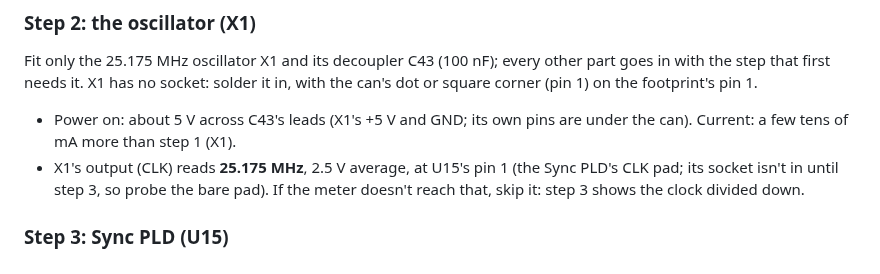
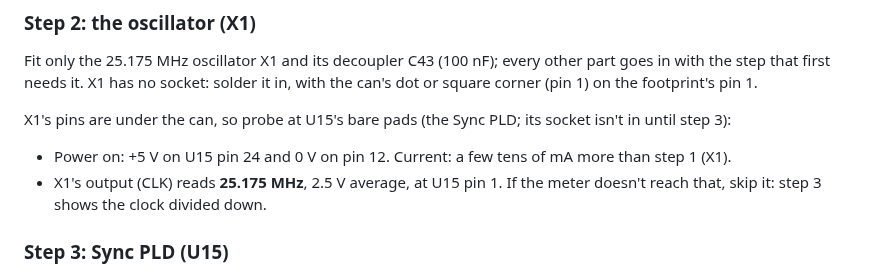
Before and after one commit to tocksin/placard, a Markdown page: docs/BRINGUP.md, the part around the change. GitHub-like rendering.

Commit message:
BRINGUP step 2: read power at U15 pins 24 and 12
Co-Authored-By: Claude Opus 5.5 (1M context) <noreply@anthropic.com>
Claude-Session: https://claude.ai/code/session_016q7L8WUy2bLsrwHss8WZwY

```diff
--- a/docs/BRINGUP.md
+++ b/docs/BRINGUP.md
@@ -151,12 +151,12 @@ every other part goes in with the step that first needs it.  X1 has no
 socket: solder it in, with the can's dot or square corner (pin 1) on
 the footprint's pin 1.
 
-- Power on: about 5 V across C43's leads (X1's +5 V and GND; its own
-  pins are under the can).  Current: a few tens of mA more than step 1
-  (X1).
-- X1's output (CLK) reads **25.175 MHz**, 2.5 V average, at U15's pin 1
-  (the Sync PLD's CLK pad; its socket isn't in until step 3, so probe the
-  bare pad).  If the meter doesn't reach that, skip it: step 3 shows the
+X1's pins are under the can, so probe at U15's bare pads (the Sync PLD;
+its socket isn't in until step 3):
+
+- Power on: +5 V on U15 pin 24 and 0 V on pin 12.  Current: a few tens
+  of mA more than step 1 (X1).
+- X1's output (CLK) reads **25.175 MHz**, 2.5 V average, at U15 pin 1.  If the meter doesn't reach that, skip it: step 3 shows the
   clock divided down.
 
 ### Step 3: Sync PLD (U15)
```
